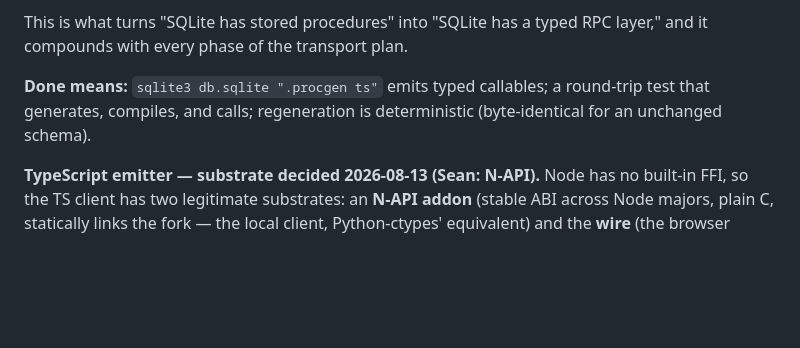
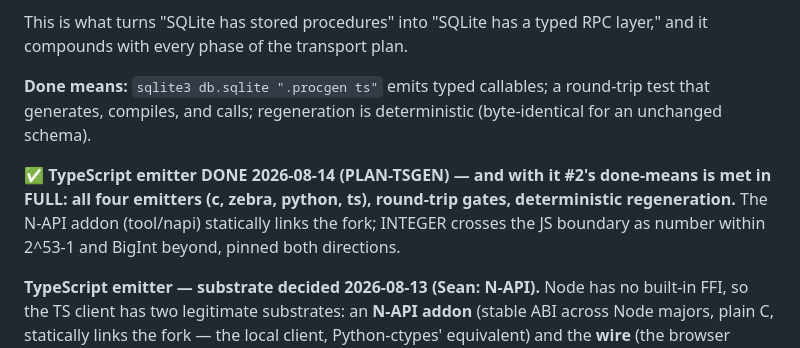
Before and after one commit to torial/sprocket, a Markdown page: DOCKET.md, the part around the change. GitHub-like rendering; blank space fills up the shorter version.

```diff
--- a/DOCKET.md
+++ b/DOCKET.md
@@ -115,6 +115,12 @@ layer," and it compounds with every phase of the transport plan.
 **Done means:** `sqlite3 db.sqlite ".procgen ts"` emits typed callables; a
 round-trip test that generates, compiles, and calls; regeneration is
 deterministic (byte-identical for an unchanged schema).
+
+**✅ TypeScript emitter DONE 2026-08-14 (PLAN-TSGEN) — and with it #2's
+done-means is met in FULL: all four emitters (c, zebra, python, ts),
+round-trip gates, deterministic regeneration.**  The N-API addon
+(tool/napi) statically links the fork; INTEGER crosses the JS boundary
+as number within 2^53-1 and BigInt beyond, pinned both directions.
 
 **TypeScript emitter — substrate decided 2026-08-13 (Sean: N-API).**
 Node has no built-in FFI, so the TS client has two legitimate substrates:
```
Also changed, not shown: README-PROCS.md (+8 -0 lines).
